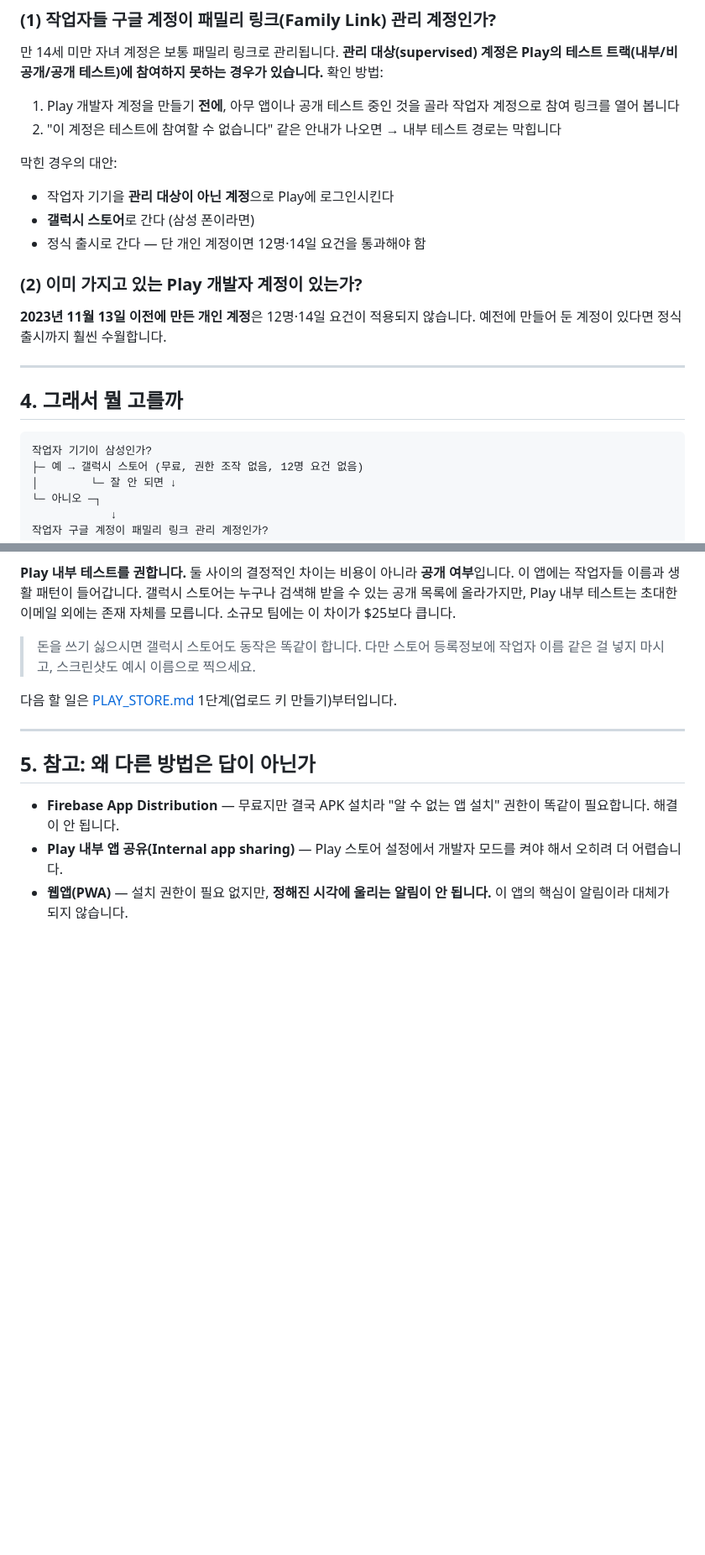
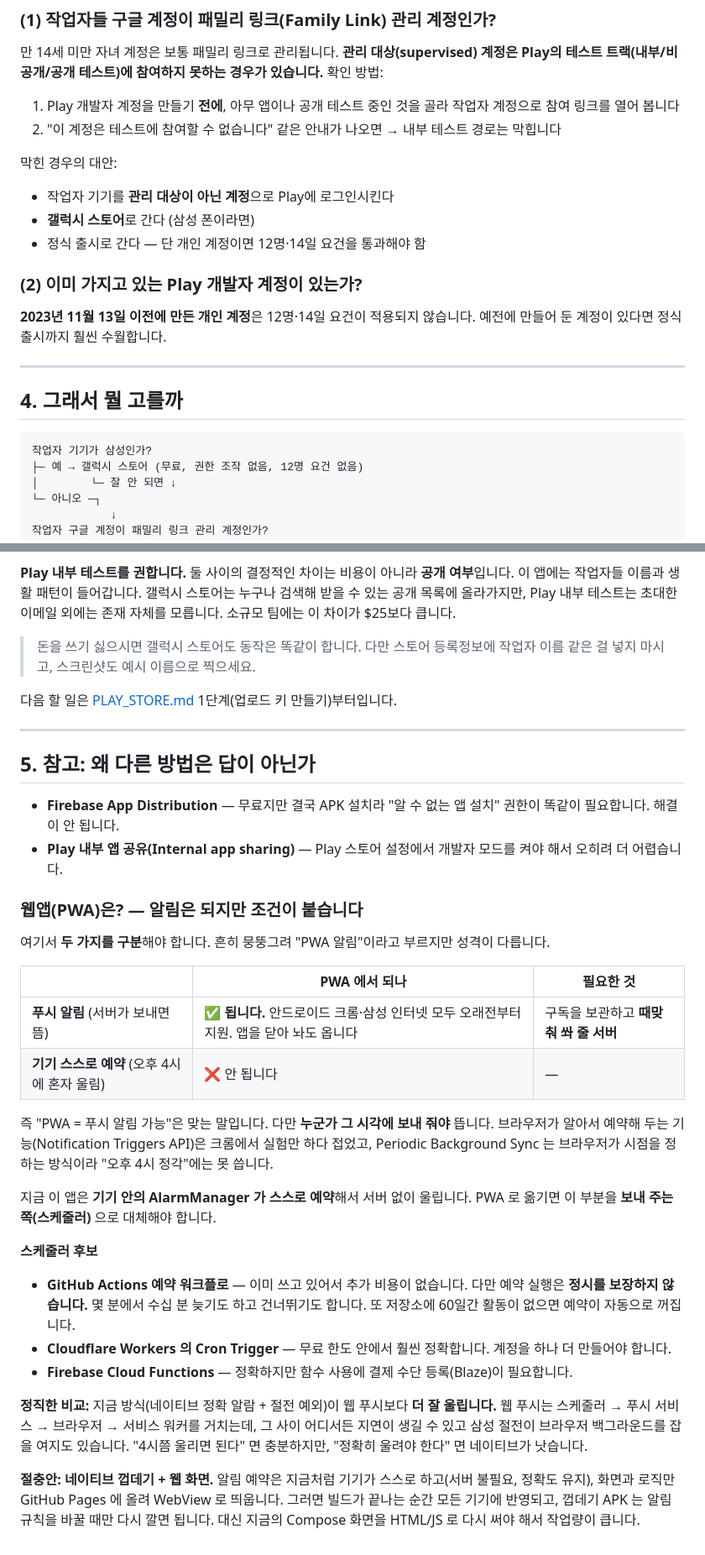
Before and after one commit to nohkwangsun/henny, a Markdown page: INSTALL.md, 2 parts joined by grey strips. Shown at 84% size. Drawn GitHub-style; blank space fills up the shorter version.

Commit message:
PWA 알림에 대한 잘못된 서술을 바로잡는다
"PWA 는 정해진 시각에 울리는 알림이 안 된다"고 단정해 두었는데 과했다.
푸시 알림은 안드로이드 크롬·삼성 인터넷에서 오래전부터 되고, 앱을 닫아
놔도 온다. 안 되는 것은 기기가 스스로 시각을 예약하는 쪽이다.
Notification Triggers API 는 실험만 하다 접었고 Periodic Background Sync 는
브라우저가 시점을 정해 정각을 못 맞춘다.

그래서 PWA 로 가면 지금의 AlarmManager 자리를 보내 주는 스케줄러가
대신해야 한다는 점, 후보와 각각의 대가를 적었다. 네이티브 정확 알람이
웹 푸시보다 잘 울린다는 비교도 함께 남긴다.

일괄 치환 때 생긴 조사 오류(기기이/기기으로)도 정리했다.

Co-Authored-By: Claude Opus 5 <noreply@anthropic.com>
Claude-Session: https://claude.ai/code/session_016Ema9JYKwMrzP6pdYRd1VR

````diff
--- a/INSTALL.md
+++ b/INSTALL.md
@@ -106,7 +106,7 @@ Play 내부 테스트를 고르셨다면, 돈을 내기 전에 아래 두 가지
 2. "이 계정은 테스트에 참여할 수 없습니다" 같은 안내가 나오면 → 내부 테스트 경로는 막힙니다
 
 막힌 경우의 대안:
-- 작업자 기기을 **관리 대상이 아닌 계정**으로 Play에 로그인시킨다
+- 작업자 기기를 **관리 대상이 아닌 계정**으로 Play에 로그인시킨다
 - **갤럭시 스토어**로 간다 (삼성 폰이라면)
 - 정식 출시로 간다 — 단 개인 계정이면 12명·14일 요건을 통과해야 함
 
@@ -120,7 +120,7 @@ Play 내부 테스트를 고르셨다면, 돈을 내기 전에 아래 두 가지
 ## 4. 그래서 뭘 고를까
 
 ```
-작업자 기기이 삼성인가?
+작업자 기기가 삼성인가?
 ├─ 예 → 갤럭시 스토어 (무료, 권한 조작 없음, 12명 요건 없음)
 │        └─ 잘 안 되면 ↓
 └─ 아니오 ─┐
@@ -179,5 +179,37 @@ Play 내부 테스트를 고르셨다면, 돈을 내기 전에 아래 두 가지
 
 - **Firebase App Distribution** — 무료지만 결국 APK 설치라 "알 수 없는 앱 설치" 권한이 똑같이 필요합니다. 해결이 안 됩니다.
 - **Play 내부 앱 공유(Internal app sharing)** — Play 스토어 설정에서 개발자 모드를 켜야 해서 오히려 더 어렵습니다.
-- **웹앱(PWA)** — 설치 권한이 필요 없지만, **정해진 시각에 울리는 알림이 안 됩니다.**
-  이 앱의 핵심이 알림이라 대체가 되지 않습니다.
+
+### 웹앱(PWA)은? — 알림은 되지만 조건이 붙습니다
+
+여기서 **두 가지를 구분**해야 합니다. 흔히 뭉뚱그려 "PWA 알림"이라고 부르지만 성격이 다릅니다.
+
+| | PWA 에서 되나 | 필요한 것 |
+|---|---|---|
+| **푸시 알림** (서버가 보내면 뜸) | ✅ **됩니다.** 안드로이드 크롬·삼성 인터넷 모두 오래전부터 지원. 앱을 닫아 놔도 옵니다 | 구독을 보관하고 **때맞춰 쏴 줄 서버** |
+| **기기 스스로 예약** (오후 4시에 혼자 울림) | ❌ 안 됩니다 | — |
+
+즉 "PWA = 푸시 알림 가능"은 맞는 말입니다. 다만 **누군가 그 시각에 보내 줘야** 뜹니다.
+브라우저가 알아서 예약해 두는 기능(Notification Triggers API)은 크롬에서 실험만 하다 접었고,
+Periodic Background Sync 는 브라우저가 시점을 정하는 방식이라 "오후 4시 정각"에는 못 씁니다.
+
+지금 이 앱은 **기기 안의 AlarmManager 가 스스로 예약**해서 서버 없이 울립니다.
+PWA 로 옮기면 이 부분을 **보내 주는 쪽(스케줄러)** 으로 대체해야 합니다.
+
+**스케줄러 후보**
+
+- **GitHub Actions 예약 워크플로** — 이미 쓰고 있어서 추가 비용이 없습니다.
+  다만 예약 실행은 **정시를 보장하지 않습니다.** 몇 분에서 수십 분 늦기도 하고 건너뛰기도 합니다.
+  또 저장소에 60일간 활동이 없으면 예약이 자동으로 꺼집니다.
+- **Cloudflare Workers 의 Cron Trigger** — 무료 한도 안에서 훨씬 정확합니다. 계정을 하나 더 만들어야 합니다.
+- **Firebase Cloud Functions** — 정확하지만 함수 사용에 결제 수단 등록(Blaze)이 필요합니다.
+
+**정직한 비교:** 지금 방식(네이티브 정확 알람 + 절전 예외)이 웹 푸시보다 **더 잘 울립니다.**
+웹 푸시는 스케줄러 → 푸시 서비스 → 브라우저 → 서비스 워커를 거치는데, 그 사이 어디서든
+지연이 생길 수 있고 삼성 절전이 브라우저 백그라운드를 잡을 여지도 있습니다.
+"4시쯤 울리면 된다" 면 충분하지만, "정확히 울려야 한다" 면 네이티브가 낫습니다.
+
+**절충안: 네이티브 껍데기 + 웹 화면.** 알림 예약은 지금처럼 기기가 스스로 하고(서버 불필요,
+정확도 유지), 화면과 로직만 GitHub Pages 에 올려 WebView 로 띄웁니다. 그러면 빌드가 끝나는
+순간 모든 기기에 반영되고, 껍데기 APK 는 알림 규칙을 바꿀 때만 다시 깔면 됩니다.
+대신 지금의 Compose 화면을 HTML/JS 로 다시 써야 해서 작업량이 큽니다.
````
Also changed, not shown: other parts of INSTALL.md (+2 -2 lines).
